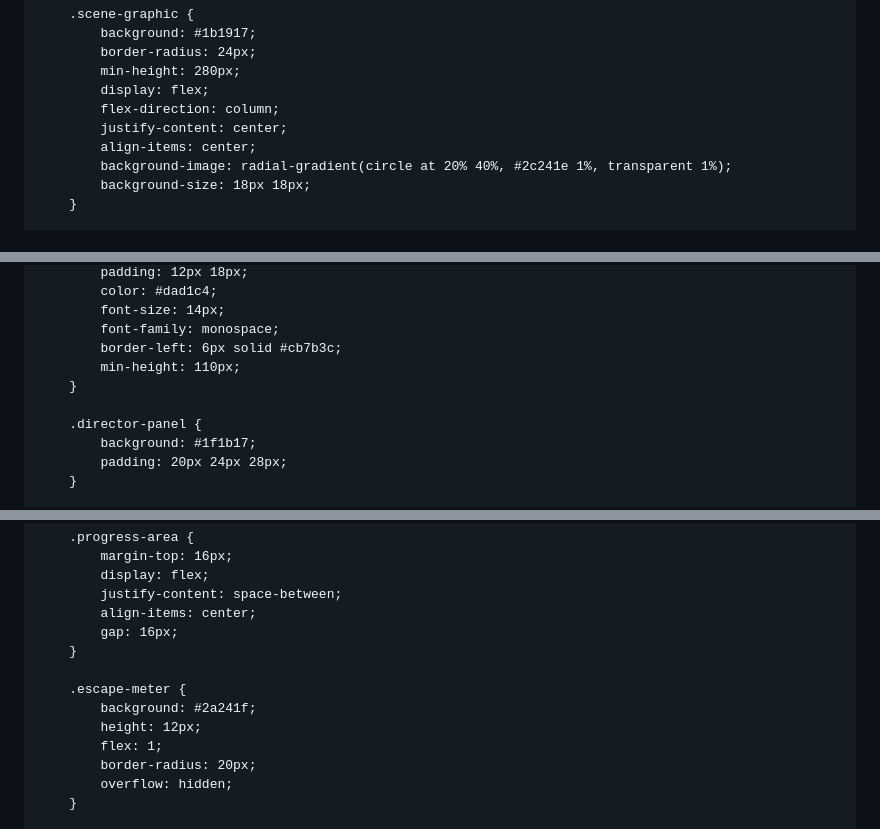
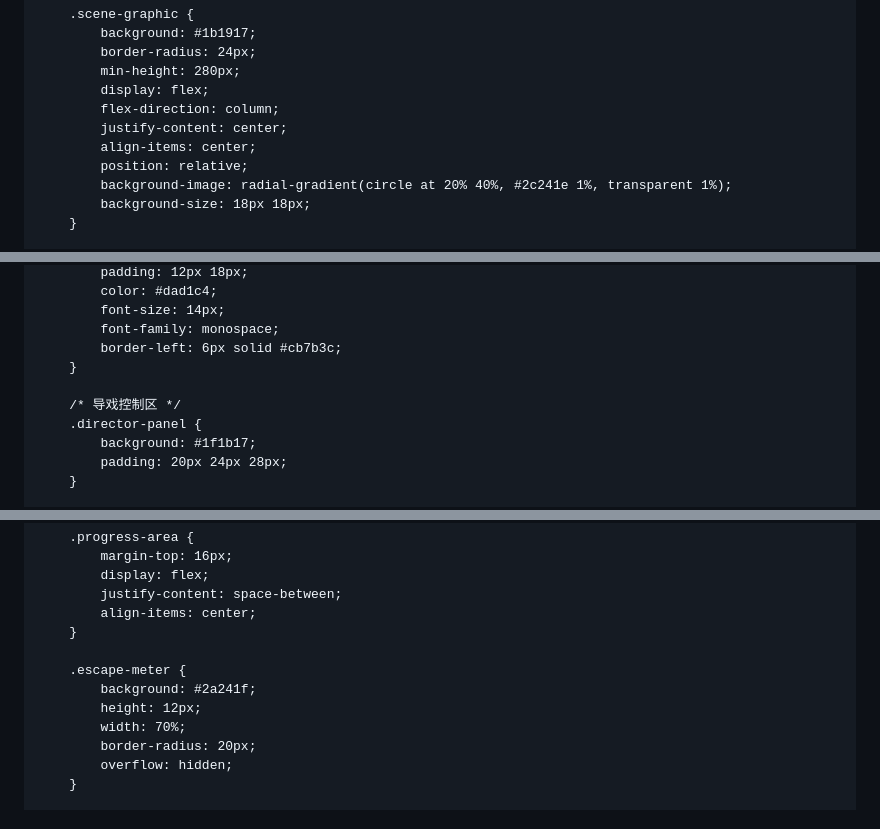
Before and after one commit to Heart1499/14movie, a Markdown page: README.md, 3 parts joined by grey strips. GitHub-like rendering.

Commit message:
Refine UI styles and improve script functionality
Updated styles and functionality in the README to enhance the user interface and experience.

```diff
--- a/README.md
+++ b/README.md
@@ -76,6 +82,7 @@
             flex-direction: column;
             justify-content: center;
             align-items: center;
+            position: relative;
             background-image: radial-gradient(circle at 20% 40%, #2c241e 1%, transparent 1%);
             background-size: 18px 18px;
         }
@@ -147,9 +154,9 @@
             font-size: 14px;
             font-family: monospace;
             border-left: 6px solid #cb7b3c;
-            min-height: 110px;
         }
 
+        /* 导戏控制区 */
         .director-panel {
             background: #1f1b17;
             padding: 20px 24px 28px;
@@ -199,13 +206,12 @@
             display: flex;
             justify-content: space-between;
             align-items: center;
-            gap: 16px;
         }
 
         .escape-meter {
             background: #2a241f;
             height: 12px;
-            flex: 1;
+            width: 70%;
             border-radius: 20px;
             overflow: hidden;
         }
```
Also changed, not shown: other parts of README.md (+112 -114 lines).
